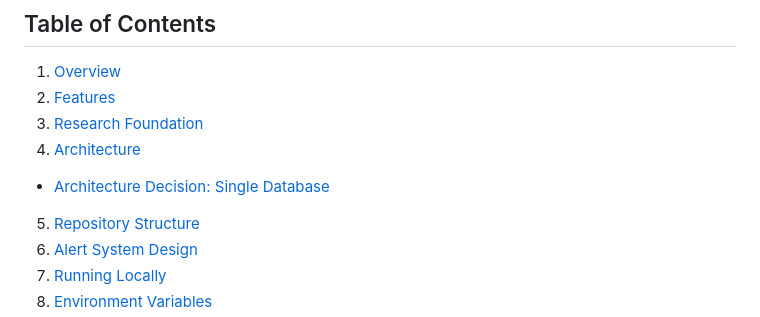
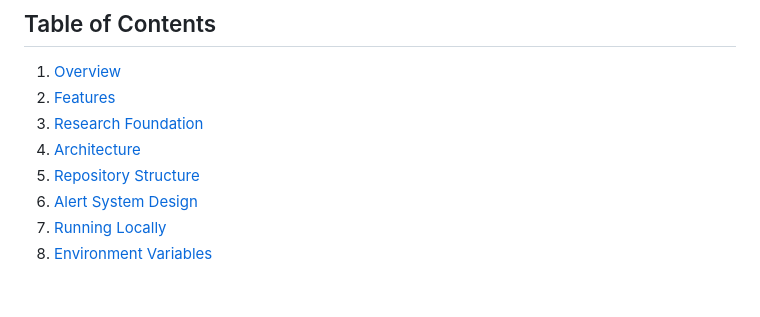
Before and after one commit to Pointbr8ker-123/PerpScope, a Markdown page: README.md, the part around one of its changes. Drawn GitHub-style; blank space fills up the shorter version.

```diff
--- a/README.md
+++ b/README.md
@@ -14,7 +14,6 @@
 2. [Features](#features)
 3. [Research Foundation](#research-foundation)
 4. [Architecture](#architecture)
-  - [Architecture Decision: Single Database](#architecture-decision-single-database)
 5. [Repository Structure](#repository-structure)
 6. [Alert System Design](#alert-system-design)
 7. [Running Locally](#running-locally)
```
Also changed, not shown: other parts of README.md (+1 -1 lines).
